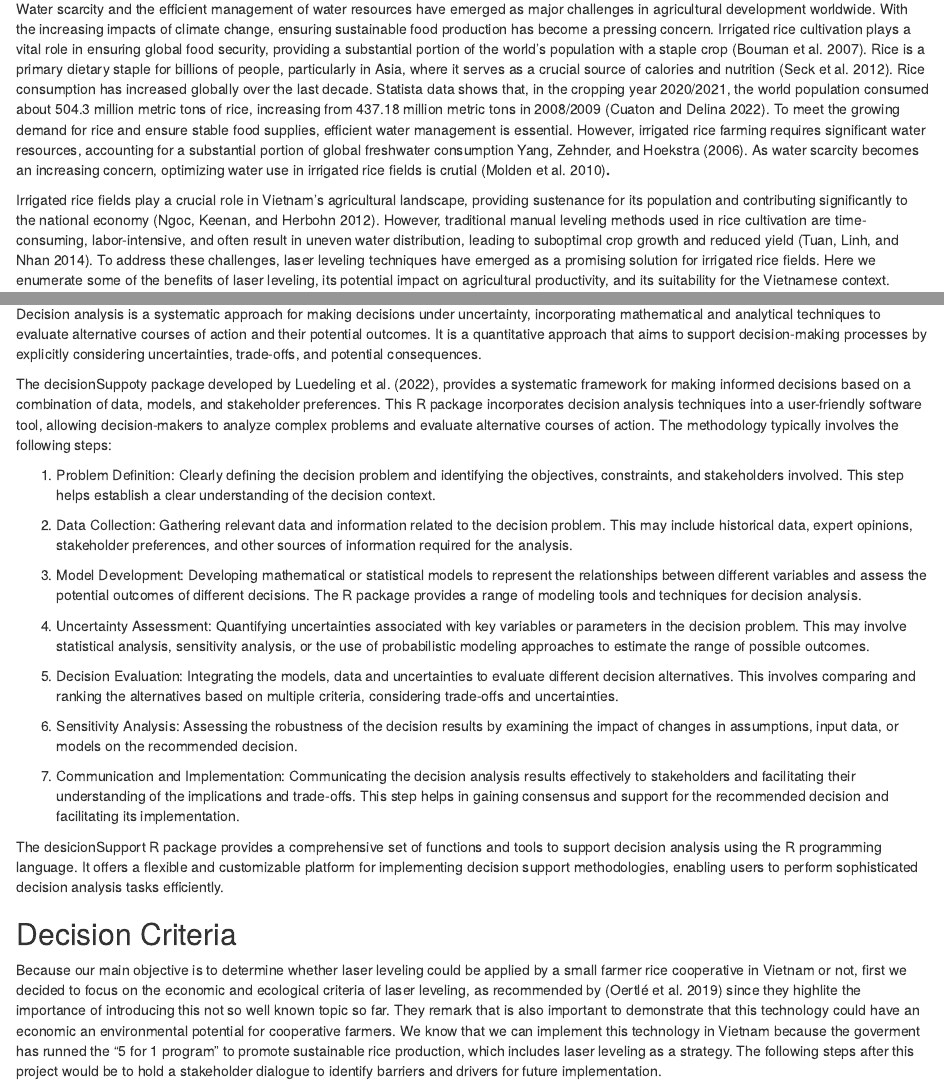
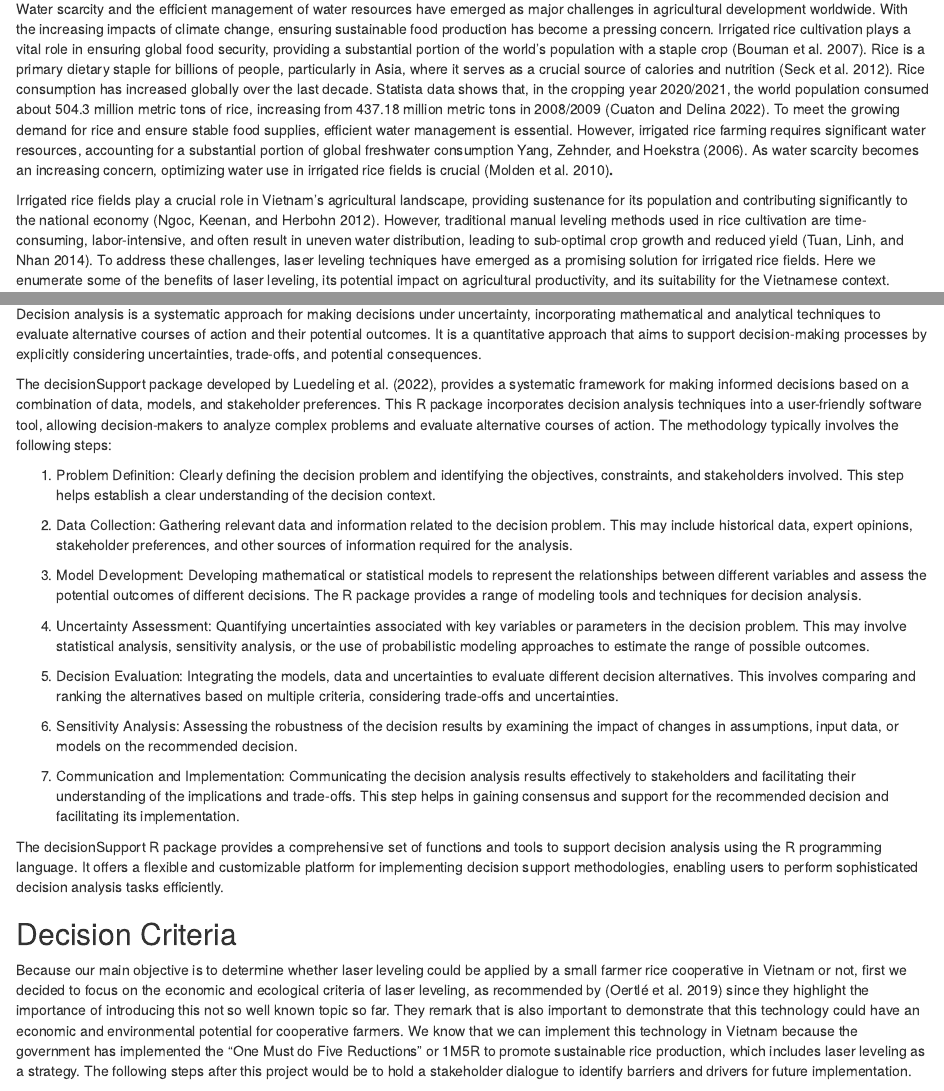
Before and after one commit to GraceBarbacias/Decision-Analysis-Laser-leveling, an R Markdown document (Documents/R project/Laser_leveling_simulation.rmd): the page in a window 1100 px wide, from 280 px down, and a second part further down, joined at a grey line. Rendered offline with R 4.5, knitr and Pandoc, with nearby package versions; some code elsewhere in the file could not run offline.

Commit message:
Corrected typo errors

```diff
--- a/Documents/R project/Laser_leveling_simulation.rmd
+++ b/Documents/R project/Laser_leveling_simulation.rmd
@@ -35,14 +35,14 @@ However, irrigated rice farming requires significant water resources,
 accounting for a substantial portion of global freshwater consumption
 [@food__agriculture_organization_future_2018, @yang_water_2006]. As
 water scarcity becomes an increasing concern, optimizing water use in
-irrigated rice fields is crutial [@molden_improving_2010]**.**
+irrigated rice fields is crucial [@molden_improving_2010]**.**
 
 Irrigated rice fields play a crucial role in Vietnam's agricultural
 landscape, providing sustenance for its population and contributing
 significantly to the national economy [@ngoc_benefits_2012]. However,
 traditional manual leveling methods used in rice cultivation are
 time-consuming, labor-intensive, and often result in uneven water
-distribution, leading to suboptimal crop growth and reduced yield
+distribution, leading to sub-optimal crop growth and reduced yield
 [@tuan_effects_2014]. To address these challenges, laser leveling
 techniques have emerged as a promising solution for irrigated rice
 fields. Here we enumerate some of the benefits of laser leveling, its
@@ -98,7 +98,7 @@ is a quantitative approach that aims to support decision-making
 processes by explicitly considering uncertainties, trade-offs, and
 potential consequences.
 
-The decisionSuppoty package developed by @R-decisionSupport, provides a
+The decisionSupport package developed by @R-decisionSupport, provides a
 systematic framework for making informed decisions based on a
 combination of data, models, and stakeholder preferences. This R package
 incorporates decision analysis techniques into a user-friendly software
@@ -143,7 +143,7 @@ following steps:
     gaining consensus and support for the recommended decision and
     facilitating its implementation.
 
-The desicionSupport R package provides a comprehensive set of functions
+The decisionSupport R package provides a comprehensive set of functions
 and tools to support decision analysis using the R programming language.
 It offers a flexible and customizable platform for implementing decision
 support methodologies, enabling users to perform sophisticated decision
@@ -154,15 +154,16 @@ analysis tasks efficiently.
 Because our main objective is to determine whether laser leveling could
 be applied by a small farmer rice cooperative in Vietnam or not, first
 we decided to focus on the economic and ecological criteria of laser
-leveling, as recommended by [@oertle_potential_2019] since they highlite
-the importance of introducing this not so well known topic so far. They
-remark that is also important to demonstrate that this technology could
-have an economic an environmental potential for cooperative farmers. We
-know that we can implement this technology in Vietnam because the
-goverment has runned the "5 for 1 program" to promote sustainable rice
-production, which includes laser leveling as a strategy. The following
-steps after this project would be to hold a stakeholder dialogue to
-identify barriers and drivers for future implementation.
+leveling, as recommended by [@oertle_potential_2019] since they
+highlight the importance of introducing this not so well known topic so
+far. They remark that is also important to demonstrate that this
+technology could have an economic and environmental potential for
+cooperative farmers. We know that we can implement this technology in
+Vietnam because the government has implemented the "One Must do Five
+Reductions" or 1M5R to promote sustainable rice production, which
+includes laser leveling as a strategy. The following steps after this
+project would be to hold a stakeholder dialogue to identify barriers and
+drivers for future implementation.
 
 For the model building process we determined first all the possible
 variables for the economic and environmental components in our model and
```
Also changed, not shown: Documents/R project/Laser_leveling_simulation.rmd (2 more changed lines).
